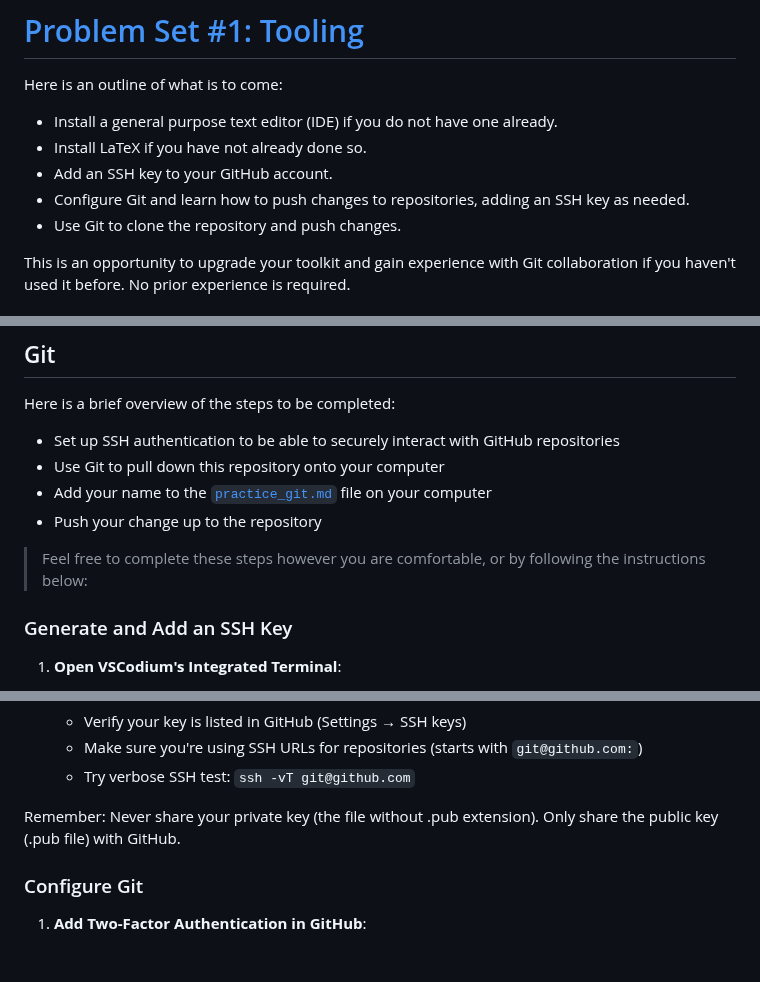
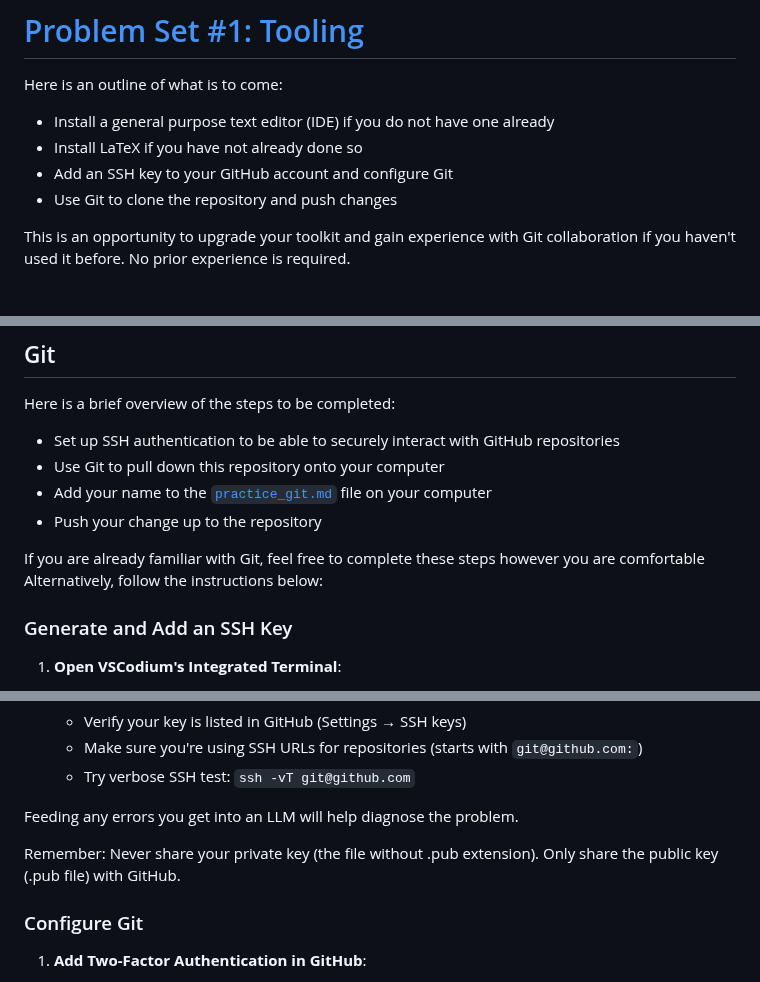
Before and after one commit to benbrastmckie/ModalHistory, a Markdown page: problem_sets/01_tooling/tooling.md, 3 parts joined by grey strips. Drawn GitHub-style; blank space fills up the shorter version.

```diff
--- a/problem_sets/01_tooling/tooling.md
+++ b/problem_sets/01_tooling/tooling.md
@@ -2,11 +2,10 @@
 
 Here is an outline of what is to come:
 
-- Install a general purpose text editor (IDE) if you do not have one already.
-- Install LaTeX if you have not already done so.
-- Add an SSH key to your GitHub account.
-- Configure Git and learn how to push changes to repositories, adding an SSH key as needed.
-- Use Git to clone the repository and push changes.
+- Install a general purpose text editor (IDE) if you do not have one already
+- Install LaTeX if you have not already done so
+- Add an SSH key to your GitHub account and configure Git
+- Use Git to clone the repository and push changes
 
 This is an opportunity to upgrade your toolkit and gain experience with Git collaboration if you haven't used it before. No prior experience is required.
 
@@ -133,7 +95,8 @@ Here is a brief overview of the steps to be completed:
 - Add your name to the [`practice_git.md`](https://github.com/benbrastmckie/ModalHistoryPrivate/blob/master/problem_sets/01_pset/practice_git.md) file on your computer
 - Push your change up to the repository
 
-> Feel free to complete these steps however you are comfortable, or by following the instructions below:
+If you are already familiar with Git, feel free to complete these steps however you are comfortable
+Alternatively, follow the instructions below:
 
 ### Generate and Add an SSH Key
 
@@ -206,7 +171,10 @@ Here is a brief overview of the steps to be completed:
   - Make sure you're using SSH URLs for repositories (starts with `git@github.com:`)
   - Try verbose SSH test: `ssh -vT git@github.com`
 
-Remember: Never share your private key (the file without .pub extension). Only share the public key (.pub file) with GitHub.
+Feeding any errors you get into an LLM will help diagnose the problem.
+
+Remember: Never share your private key (the file without .pub extension).
+Only share the public key (.pub file) with GitHub.
 
 ### Configure Git
 
```
Also changed, not shown: other parts of problem_sets/01_tooling/tooling.md (+82 -57 lines), README.md (+7 -5 lines), problem_sets/01_tooling/practicing_git.md (added, +6 -0 lines).
